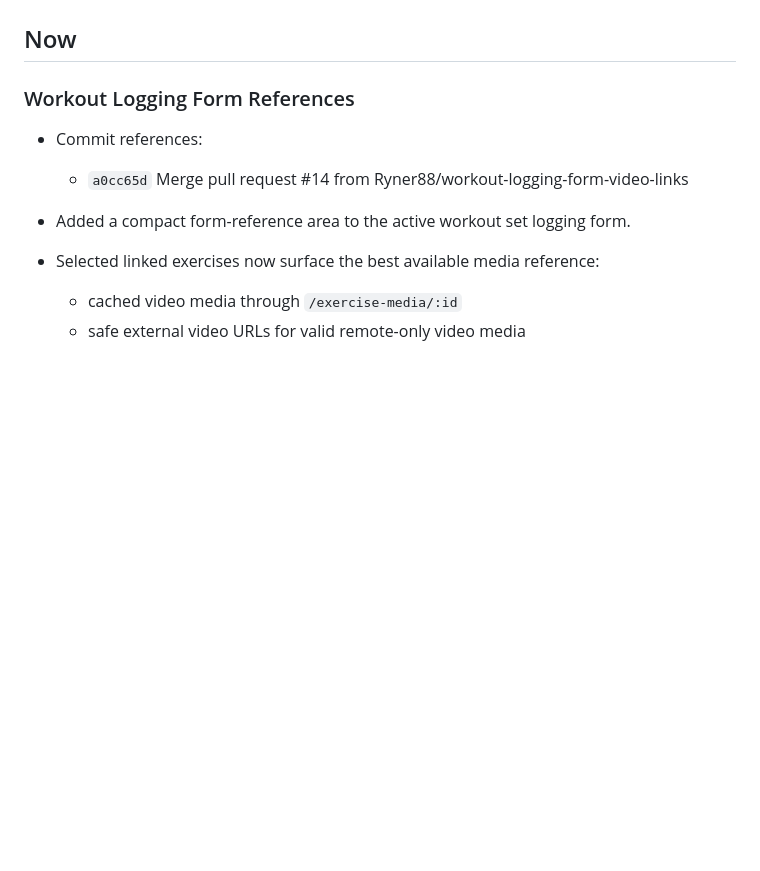
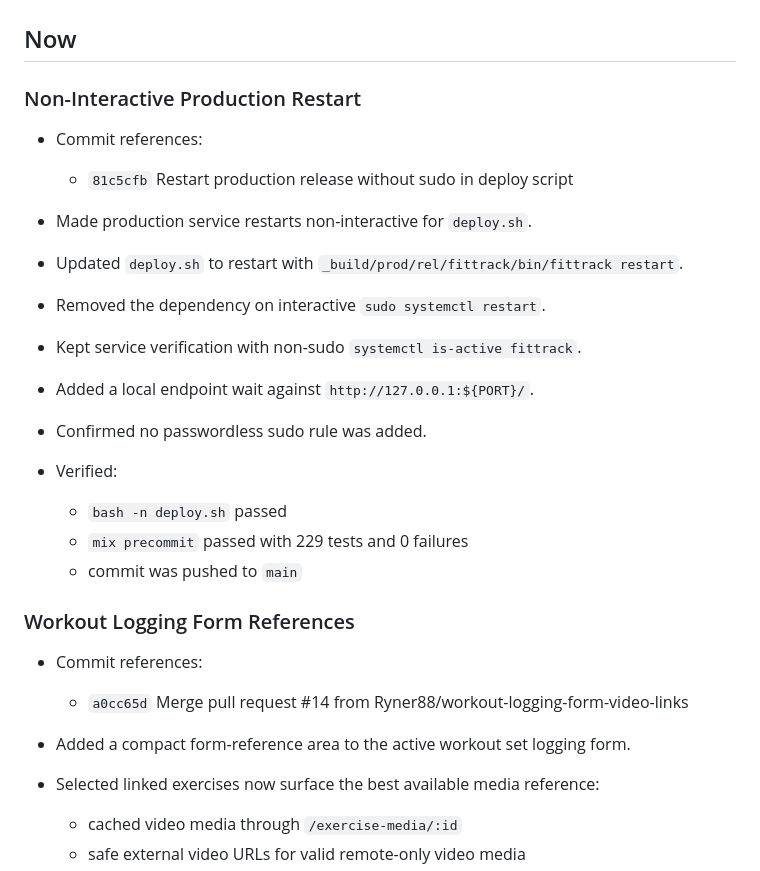
Before and after one commit to Ryner88/fittrack, a Markdown page: FIXED_WORK.md, the part around the change. GitHub-like rendering; blank space fills up the shorter version.

Commit message:
Document non-interactive production restart fix

```diff
--- a/FIXED_WORK.md
+++ b/FIXED_WORK.md
@@ -11,6 +11,22 @@ or materially addressed on the recent branches.
 - Do not keep open work here; open work belongs in `PRIORITY_FIXES.md` or `FUTURE_TASKS.md`.
 
 ## Now
+
+### Non-Interactive Production Restart
+
+- Commit references:
+  - `81c5cfb` Restart production release without sudo in deploy script
+
+- Made production service restarts non-interactive for `deploy.sh`.
+- Updated `deploy.sh` to restart with `_build/prod/rel/fittrack/bin/fittrack restart`.
+- Removed the dependency on interactive `sudo systemctl restart`.
+- Kept service verification with non-sudo `systemctl is-active fittrack`.
+- Added a local endpoint wait against `http://127.0.0.1:${PORT}/`.
+- Confirmed no passwordless sudo rule was added.
+- Verified:
+  - `bash -n deploy.sh` passed
+  - `mix precommit` passed with 229 tests and 0 failures
+  - commit was pushed to `main`
 
 ### Workout Logging Form References
 
```
